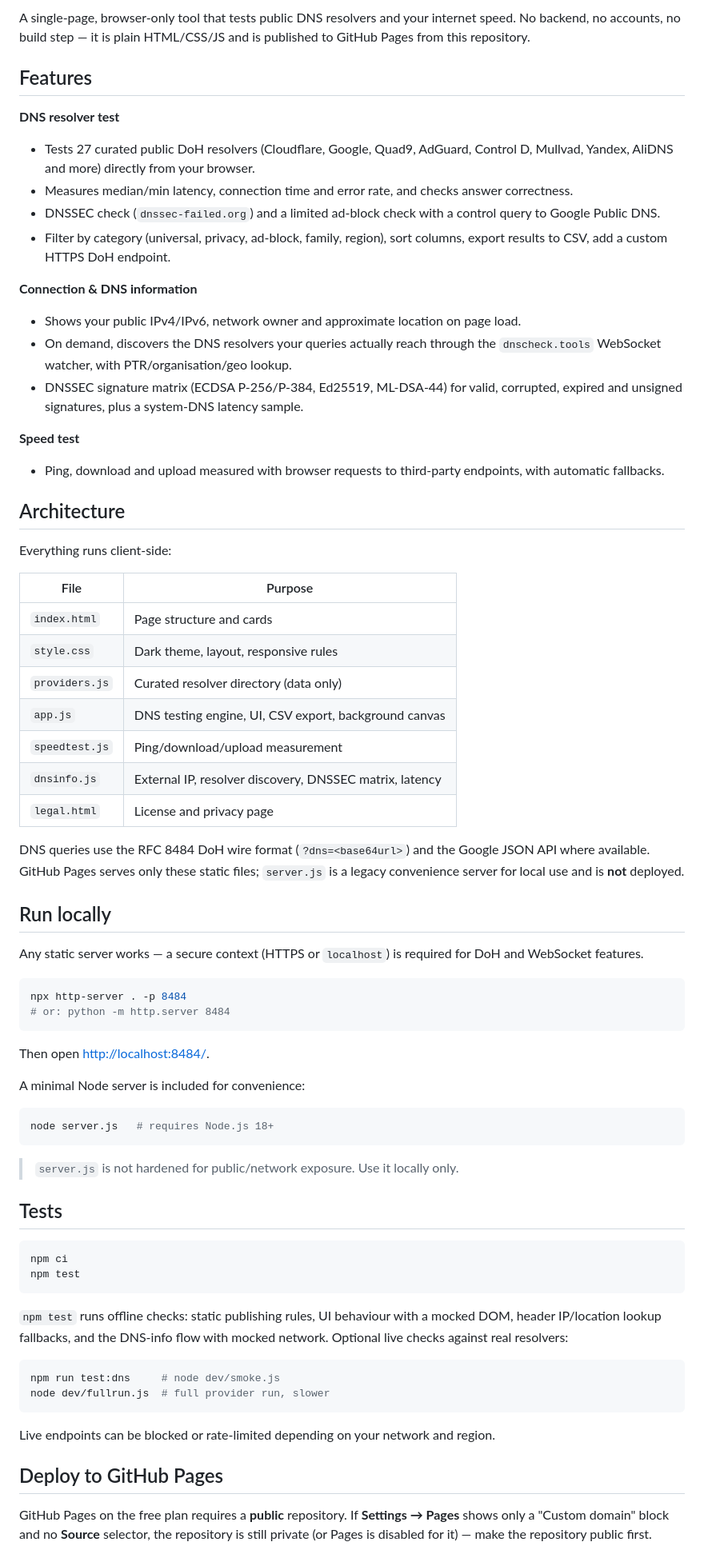
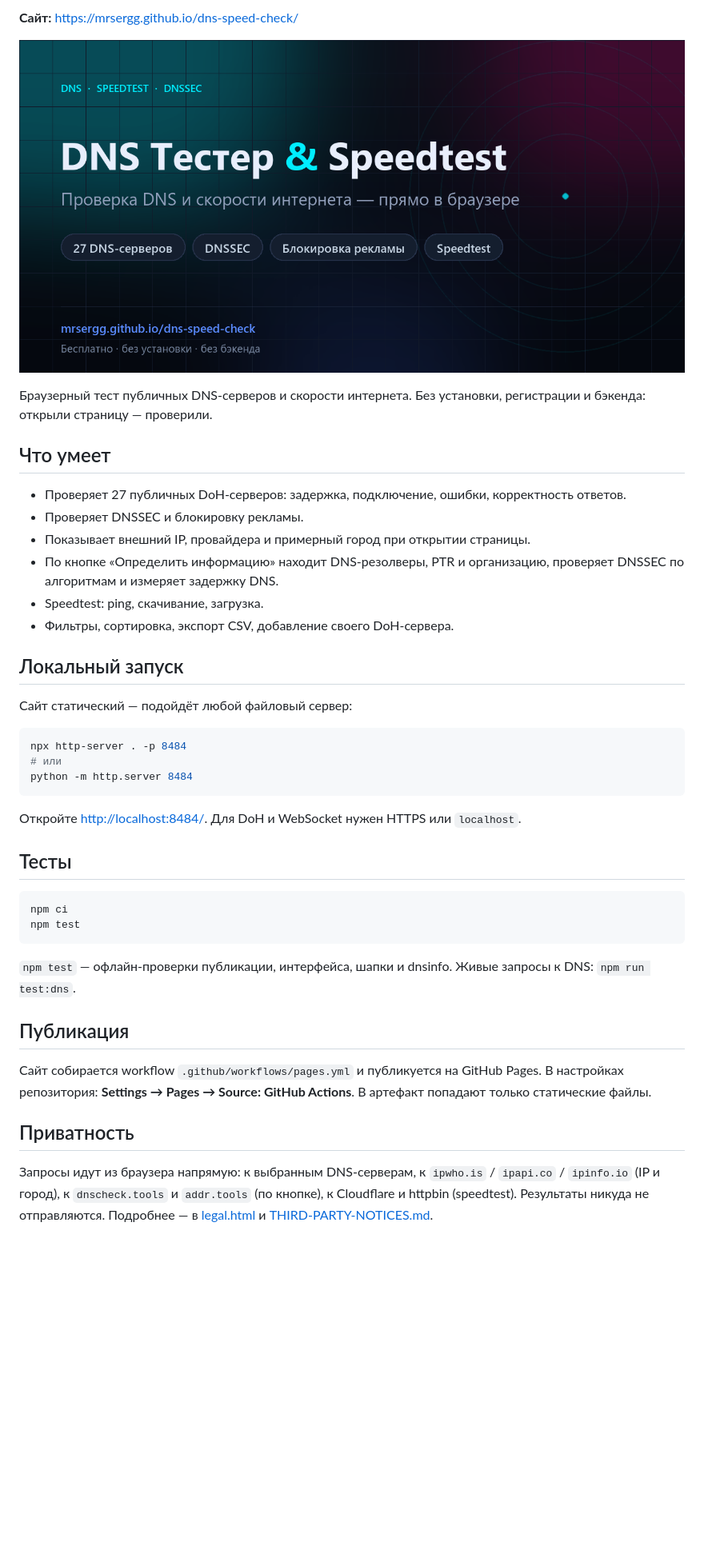
Before and after one commit to mrsergg/dns-speed-check, a Markdown page: README.md, the part around one of its changes. Shown at 80% size. Rendered like a GitHub page; pictures changed too: social-preview.png (added); blank space fills up the shorter version.

Commit message:
chore: remove legacy server, simplify docs, add social preview

````diff
--- a/README.md
+++ b/README.md
@@ -9,74 +6,45 @@
 
-A single-page, browser-only tool that tests public DNS resolvers and your internet speed. No backend, no accounts, no build step — it is plain HTML/CSS/JS and is published to GitHub Pages from this repository.
+**Сайт:** https://mrsergg.github.io/dns-speed-check/
 
-## Features
+![DNS Тестер & Speedtest](social-preview.png)
 
-**DNS resolver test**
-- Tests 27 curated public DoH resolvers (Cloudflare, Google, Quad9, AdGuard, Control D, Mullvad, Yandex, AliDNS and more) directly from your browser.
-- Measures median/min latency, connection time and error rate, and checks answer correctness.
-- DNSSEC check (`dnssec-failed.org`) and a limited ad-block check with a control query to Google Public DNS.
-- Filter by category (universal, privacy, ad-block, family, region), sort columns, export results to CSV, add a custom HTTPS DoH endpoint.
+Браузерный тест публичных DNS-серверов и скорости интернета. Без установки, регистрации и бэкенда: открыли страницу — проверили.
 
-**Connection & DNS information**
-- Shows your public IPv4/IPv6, network owner and approximate location on page load.
-- On demand, discovers the DNS resolvers your queries actually reach through the `dnscheck.tools` WebSocket watcher, with PTR/organisation/geo lookup.
-- DNSSEC signature matrix (ECDSA P-256/P-384, Ed25519, ML-DSA-44) for valid, corrupted, expired and unsigned signatures, plus a system-DNS latency sample.
+## Что умеет
 
-**Speed test**
-- Ping, download and upload measured with browser requests to third-party endpoints, with automatic fallbacks.
+- Проверяет 27 публичных DoH-серверов: задержка, подключение, ошибки, корректность ответов.
+- Проверяет DNSSEC и блокировку рекламы.
+- Показывает внешний IP, провайдера и примерный город при открытии страницы.
+- По кнопке «Определить информацию» находит DNS-резолверы, PTR и организацию, проверяет DNSSEC по алгоритмам и измеряет задержку DNS.
+- Speedtest: ping, скачивание, загрузка.
+- Фильтры, сортировка, экспорт CSV, добавление своего DoH-сервера.
 
-## Architecture
+## Локальный запуск
 
-Everything runs client-side:
-
-| File | Purpose |
-| --- | --- |
-| `index.html` | Page structure and cards |
-| `style.css` | Dark theme, layout, responsive rules |
-| `providers.js` | Curated resolver directory (data only) |
-| `app.js` | DNS testing engine, UI, CSV export, background canvas |
-| `speedtest.js` | Ping/download/upload measurement |
-| `dnsinfo.js` | External IP, resolver discovery, DNSSEC matrix, latency |
-| `legal.html` | License and privacy page |
-
-DNS queries use the RFC 8484 DoH wire format (`?dns=<base64url>`) and the Google JSON API where available. GitHub Pages serves only these static files; `server.js` is a legacy convenience server for local use and is **not** deployed.
-
-## Run locally
-
-Any static server works — a secure context (HTTPS or `localhost`) is required for DoH and WebSocket features.
+Сайт статический — подойдёт любой файловый сервер:
 
 ```sh
 npx http-server . -p 8484
-# or: python -m http.server 8484
+# или
+python -m http.server 8484
 ```
 
-Then open <http://localhost:8484/>.
+Откройте <http://localhost:8484/>. Для DoH и WebSocket нужен HTTPS или `localhost`.
 
-A minimal Node server is included for convenience:
-
-```sh
-node server.js   # requires Node.js 18+
-```
-
-> `server.js` is not hardened for public/network exposure. Use it locally only.
-
-## Tests
+## Тесты
 
 ```sh
 npm ci
 npm test
 ```
 
-`npm test` runs offline checks: static publishing rules, UI behaviour with a mocked DOM, header IP/location lookup fallbacks, and the DNS-info flow with mocked network. Optional live checks against real resolvers:
+`npm test` — офлайн-проверки публикации, интерфейса, шапки и dnsinfo. Живые запросы к DNS: `npm run test:dns`.
 
-```sh
-npm run test:dns     # node dev/smoke.js
-node dev/fullrun.js  # full provider run, slower
-```
+## Публикация
 
-Live endpoints can be blocked or rate-limited depending on your network and region.
+Сайт собирается workflow `.github/workflows/pages.yml` и публикуется на GitHub Pages. В настройках репозитория: **Settings → Pages → Source: GitHub Actions**. В артефакт попадают только статические файлы.
 
-## Deploy to GitHub Pages
+## Приватность
 
-GitHub Pages on the free plan requires a **public** repository. If **Settings → Pages** shows only a "Custom domain" block and no **Source** selector, the repository is still private (or Pages is disabled for it) — make the repository public first.
+Запросы идут из браузера напрямую: к выбранным DNS-серверам, к `ipwho.is` / `ipapi.co` / `ipinfo.io` (IP и город), к `dnscheck.tools` и `addr.tools` (по кнопке), к Cloudflare и httpbin (speedtest). Результаты никуда не отправляются. Подробнее — в [legal.html](legal.html) и [THIRD-PARTY-NOTICES.md](THIRD-PARTY-NOTICES.md).
 
````
Also changed, not shown: other parts of README.md (+3 -42 lines), THIRD-PARTY-NOTICES.md (+0 -1 lines), 9 other files.
